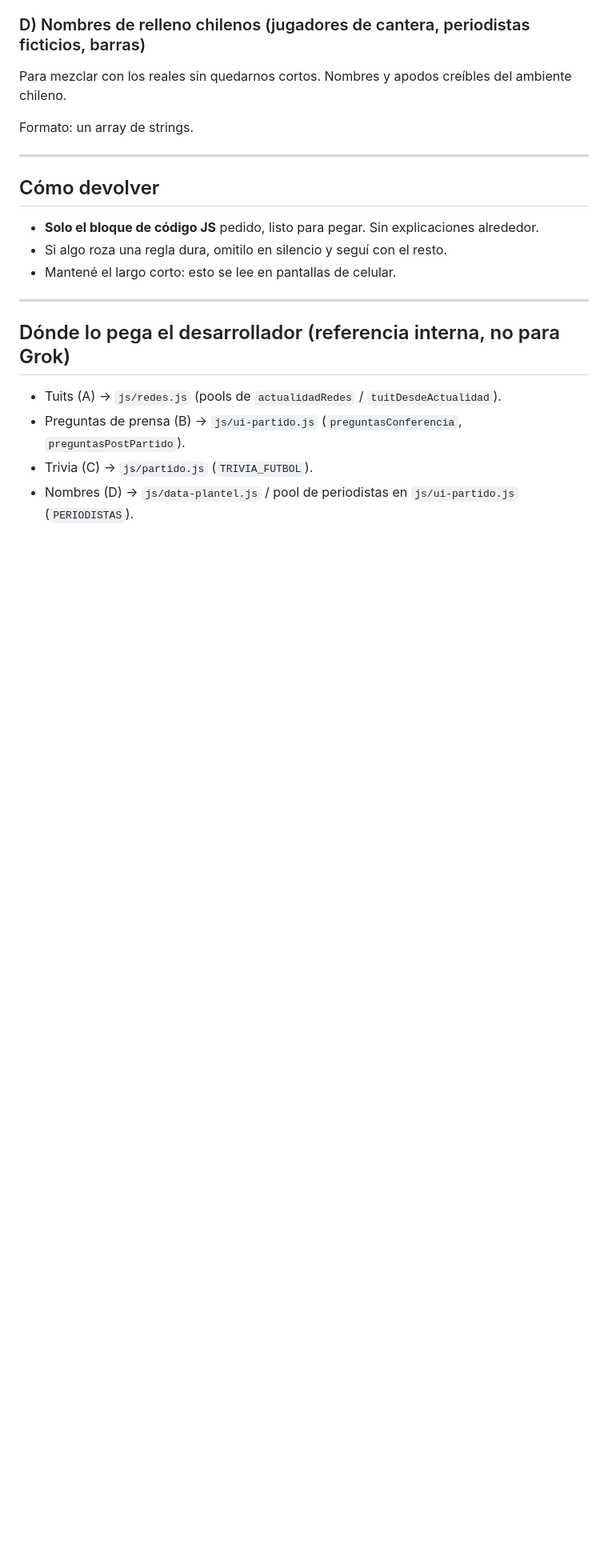
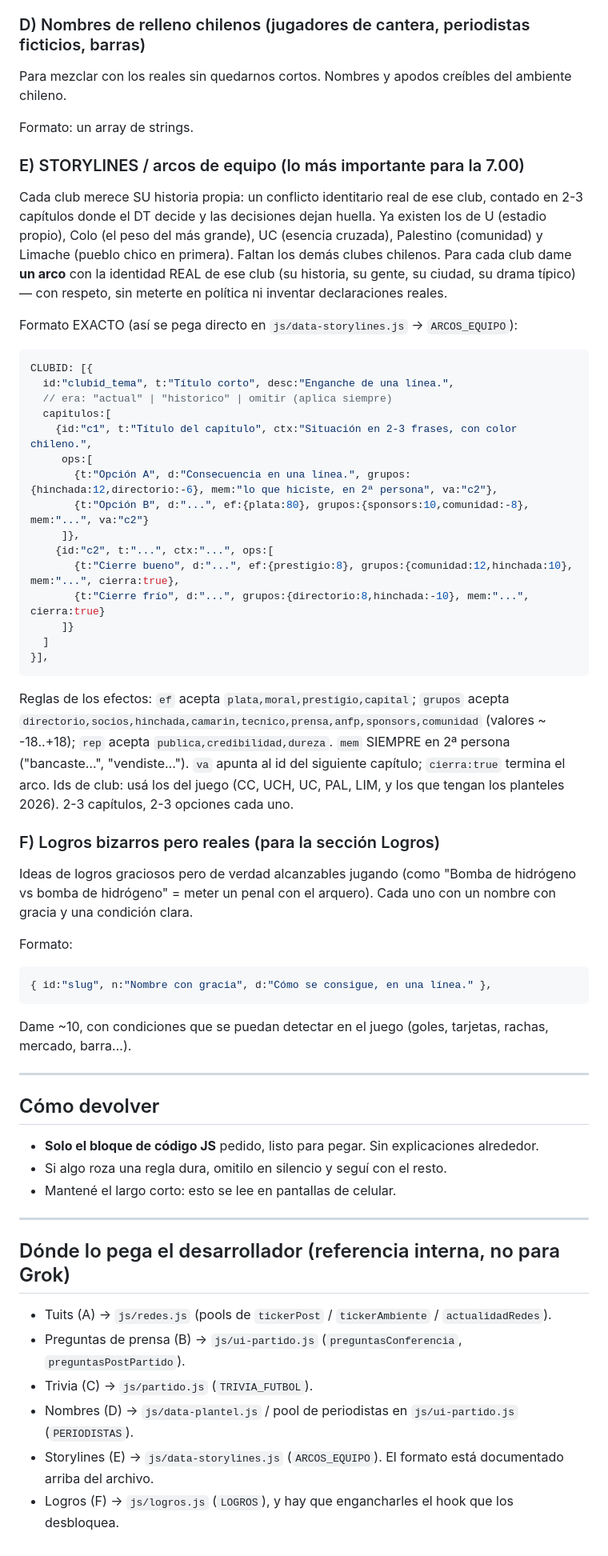
Before and after one commit to Nekrooslkkk/Futbolini, a Markdown page: GROK_PROMPT.md, the part around the change. Shown at 80% size. GitHub-like rendering; blank space fills up the shorter version.

Commit message:
7.0-i: GROK_PROMPT actualizado con storylines (E) y logros (F) para generar contenido de la 7.00
Co-Authored-By: Claude Opus 4.8 <noreply@anthropic.com>

````diff
--- a/GROK_PROMPT.md
+++ b/GROK_PROMPT.md
@@ -70,6 +70,47 @@ Para mezclar con los reales sin quedarnos cortos. Nombres y apodos creíbles del
 
 Formato: un array de strings.
 
+### E) STORYLINES / arcos de equipo (lo más importante para la 7.00)
+Cada club merece SU historia propia: un conflicto identitario real de ese club, contado en 2-3 capítulos
+donde el DT decide y las decisiones dejan huella. Ya existen los de U (estadio propio), Colo (el peso del
+más grande), UC (esencia cruzada), Palestino (comunidad) y Limache (pueblo chico en primera). Faltan los
+demás clubes chilenos. Para cada club dame **un arco** con la identidad REAL de ese club (su historia, su
+gente, su ciudad, su drama típico) — con respeto, sin meterte en política ni inventar declaraciones reales.
+
+Formato EXACTO (así se pega directo en `js/data-storylines.js` → `ARCOS_EQUIPO`):
+```js
+CLUBID: [{
+  id:"clubid_tema", t:"Título corto", desc:"Enganche de una línea.",
+  // era: "actual" | "historico" | omitir (aplica siempre)
+  capitulos:[
+    {id:"c1", t:"Título del capítulo", ctx:"Situación en 2-3 frases, con color chileno.",
+     ops:[
+       {t:"Opción A", d:"Consecuencia en una línea.", grupos:{hinchada:12,directorio:-6}, mem:"lo que hiciste, en 2ª persona", va:"c2"},
+       {t:"Opción B", d:"...", ef:{plata:80}, grupos:{sponsors:10,comunidad:-8}, mem:"...", va:"c2"}
+     ]},
+    {id:"c2", t:"...", ctx:"...", ops:[
+       {t:"Cierre bueno", d:"...", ef:{prestigio:8}, grupos:{comunidad:12,hinchada:10}, mem:"...", cierra:true},
+       {t:"Cierre frío", d:"...", grupos:{directorio:8,hinchada:-10}, mem:"...", cierra:true}
+     ]}
+  ]
+}],
+```
+Reglas de los efectos: `ef` acepta `plata,moral,prestigio,capital`; `grupos` acepta
+`directorio,socios,hinchada,camarin,tecnico,prensa,anfp,sponsors,comunidad` (valores ~ -18..+18);
+`rep` acepta `publica,credibilidad,dureza`. `mem` SIEMPRE en 2ª persona ("bancaste…", "vendiste…").
+`va` apunta al id del siguiente capítulo; `cierra:true` termina el arco. Ids de club: usá los del juego
+(CC, UCH, UC, PAL, LIM, y los que tengan los planteles 2026). 2-3 capítulos, 2-3 opciones cada uno.
+
+### F) Logros bizarros pero reales (para la sección Logros)
+Ideas de logros graciosos pero de verdad alcanzables jugando (como "Bomba de hidrógeno vs bomba de
+hidrógeno" = meter un penal con el arquero). Cada uno con un nombre con gracia y una condición clara.
+
+Formato:
+```js
+{ id:"slug", n:"Nombre con gracia", d:"Cómo se consigue, en una línea." },
+```
+Dame ~10, con condiciones que se puedan detectar en el juego (goles, tarjetas, rachas, mercado, barra…).
+
 ---
 
 ## Cómo devolver
@@ -80,7 +121,9 @@ Formato: un array de strings.
 ---
 
 ## Dónde lo pega el desarrollador (referencia interna, no para Grok)
-- Tuits (A) → `js/redes.js` (pools de `actualidadRedes` / `tuitDesdeActualidad`).
+- Tuits (A) → `js/redes.js` (pools de `tickerPost` / `tickerAmbiente` / `actualidadRedes`).
 - Preguntas de prensa (B) → `js/ui-partido.js` (`preguntasConferencia`, `preguntasPostPartido`).
 - Trivia (C) → `js/partido.js` (`TRIVIA_FUTBOL`).
 - Nombres (D) → `js/data-plantel.js` / pool de periodistas en `js/ui-partido.js` (`PERIODISTAS`).
+- Storylines (E) → `js/data-storylines.js` (`ARCOS_EQUIPO`). El formato está documentado arriba del archivo.
+- Logros (F) → `js/logros.js` (`LOGROS`), y hay que engancharles el hook que los desbloquea.
````
